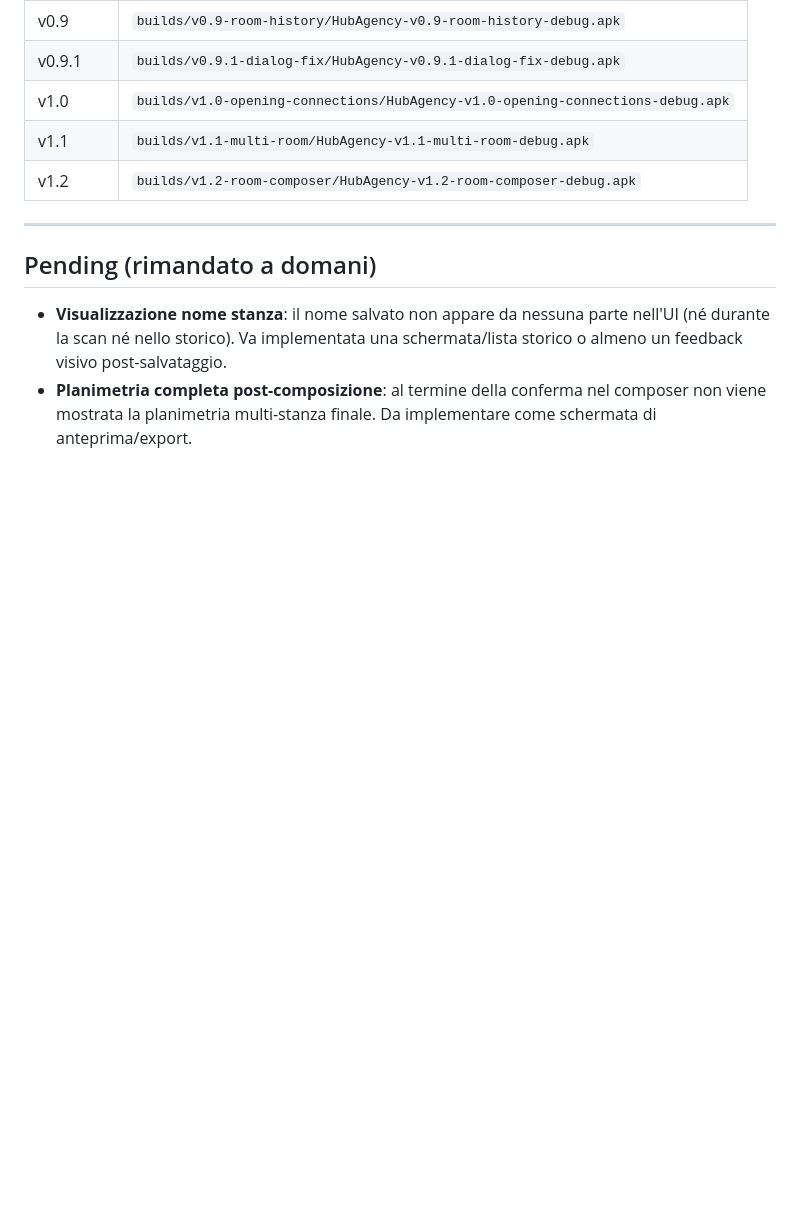
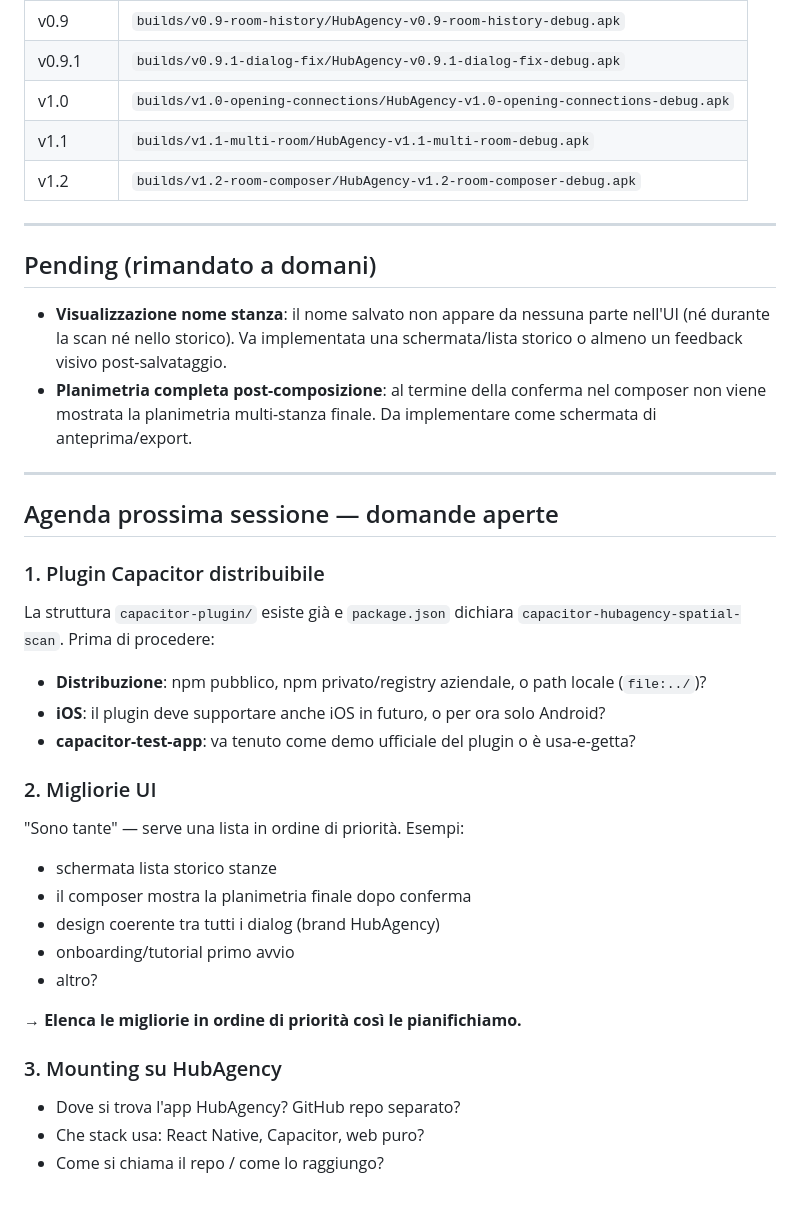
Before and after one commit to michelecampagnoni/capacitor-hubagency-spatial-scan, a Markdown page: recap/recap_2026-04-02_SESSION-COMPLETA.md, the part around the change. Drawn GitHub-style; blank space fills up the shorter version.

Commit message:
chore: add next-session agenda to session recap

```diff
--- a/recap/recap_2026-04-02_SESSION-COMPLETA.md
+++ b/recap/recap_2026-04-02_SESSION-COMPLETA.md
@@ -134,3 +134,32 @@ Le seguenti componenti NON sono state mai toccate:
 
 - **Visualizzazione nome stanza**: il nome salvato non appare da nessuna parte nell'UI (né durante la scan né nello storico). Va implementata una schermata/lista storico o almeno un feedback visivo post-salvataggio.
 - **Planimetria completa post-composizione**: al termine della conferma nel composer non viene mostrata la planimetria multi-stanza finale. Da implementare come schermata di anteprima/export.
+
+---
+
+## Agenda prossima sessione — domande aperte
+
+### 1. Plugin Capacitor distribuibile
+
+La struttura `capacitor-plugin/` esiste già e `package.json` dichiara `capacitor-hubagency-spatial-scan`. Prima di procedere:
+
+- **Distribuzione**: npm pubblico, npm privato/registry aziendale, o path locale (`file:../`)?
+- **iOS**: il plugin deve supportare anche iOS in futuro, o per ora solo Android?
+- **capacitor-test-app**: va tenuto come demo ufficiale del plugin o è usa-e-getta?
+
+### 2. Migliorie UI
+
+"Sono tante" — serve una lista in ordine di priorità. Esempi:
+- schermata lista storico stanze
+- il composer mostra la planimetria finale dopo conferma
+- design coerente tra tutti i dialog (brand HubAgency)
+- onboarding/tutorial primo avvio
+- altro?
+
+**→ Elenca le migliorie in ordine di priorità così le pianifichiamo.**
+
+### 3. Mounting su HubAgency
+
+- Dove si trova l'app HubAgency? GitHub repo separato?
+- Che stack usa: React Native, Capacitor, web puro?
+- Come si chiama il repo / come lo raggiungo?
```
